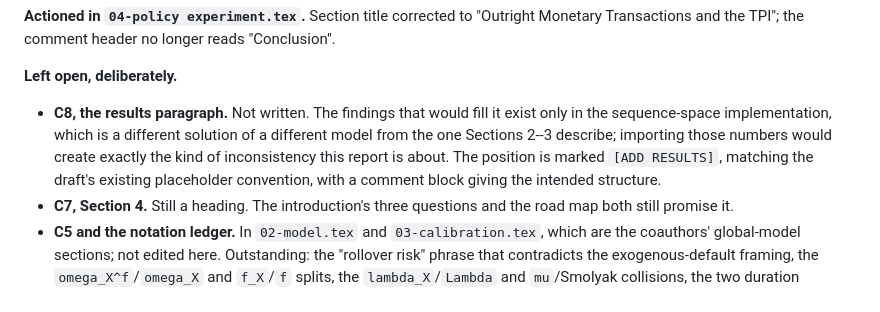
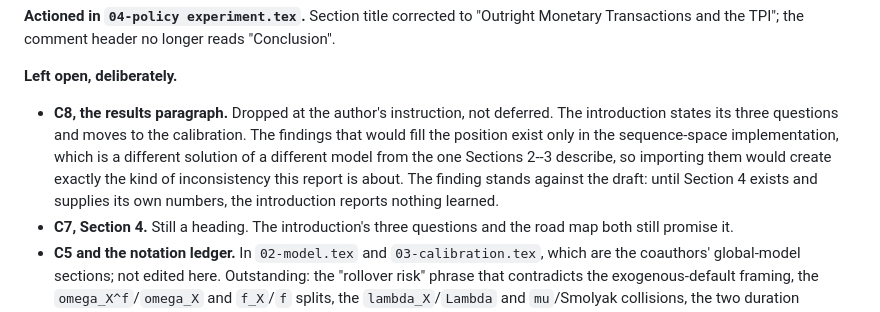
Before and after one commit to Daniel-Jensen/Quantitative_Model, a Markdown page: docs/referee_report_3.md, the part around the change. GitHub-like rendering.

Commit message:
docs: results paragraph dropped, not deferred
The C8 disposition recorded a placeholder awaiting Section 4. The placeholder has
been removed from the introduction at the author's instruction; the finding itself
stands unchanged.

Co-Authored-By: Claude Opus 5 <noreply@anthropic.com>

```diff
--- a/docs/referee_report_3.md
+++ b/docs/referee_report_3.md
@@ -38,12 +38,14 @@ Monetary Transactions and the TPI"; the comment header no longer reads "Conclusi
 
 **Left open, deliberately.**
 
-- **C8, the results paragraph.** Not written. The findings that would fill it exist
-  only in the sequence-space implementation, which is a different solution of a
-  different model from the one Sections 2--3 describe; importing those numbers would
-  create exactly the kind of inconsistency this report is about. The position is
-  marked `[ADD RESULTS]`, matching the draft's existing placeholder convention, with
-  a comment block giving the intended structure.
+- **C8, the results paragraph.** Dropped at the author's instruction, not deferred.
+  The introduction states its three questions and moves to the calibration. The
+  findings that would fill the position exist only in the sequence-space
+  implementation, which is a different solution of a different model from the one
+  Sections 2--3 describe, so importing them would create exactly the kind of
+  inconsistency this report is about. The finding stands against the draft: until
+  Section 4 exists and supplies its own numbers, the introduction reports nothing
+  learned.
 - **C7, Section 4.** Still a heading. The introduction's three questions and the road
   map both still promise it.
 - **C5 and the notation ledger.** In `02-model.tex` and `03-calibration.tex`, which
```
